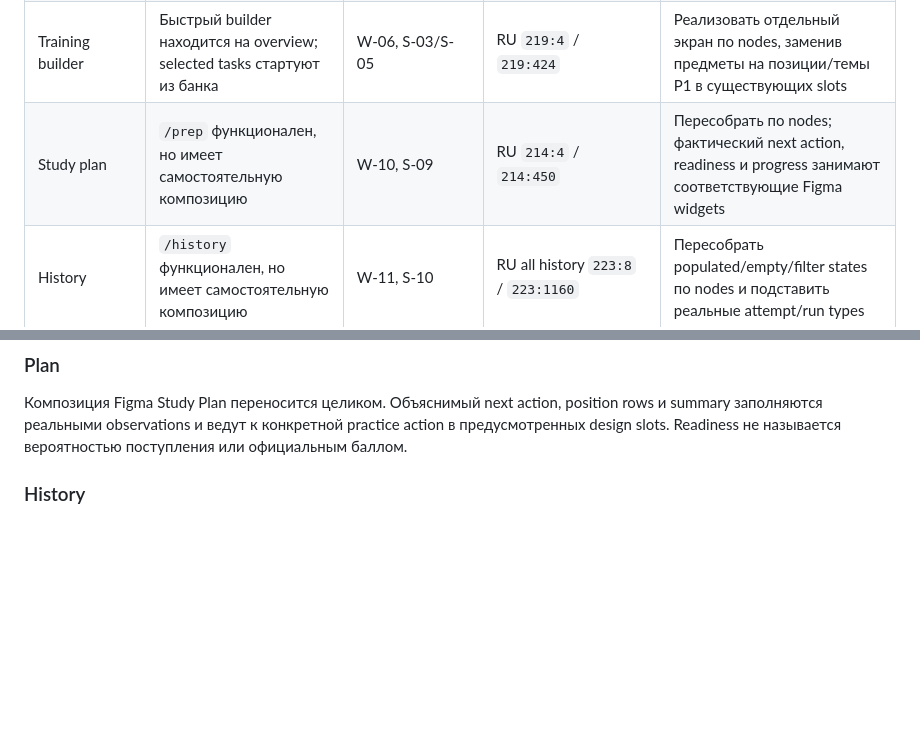
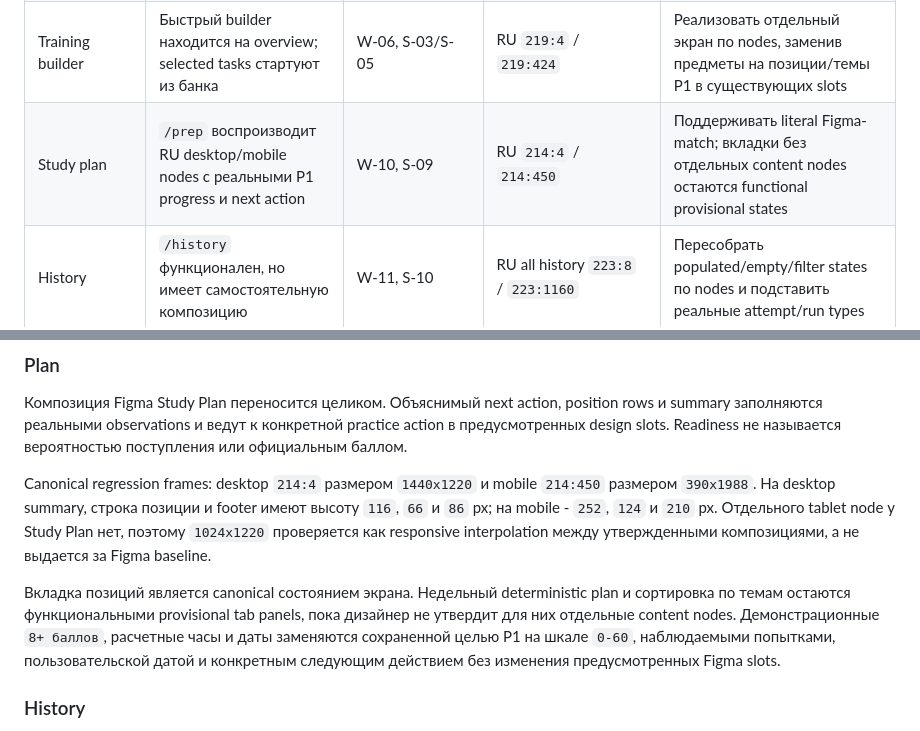
Before and after one commit to do-indeksa/platform, a Markdown page: docs/DESIGN_CONTRACT.ru.md, 2 parts joined by grey strips. GitHub-like rendering; blank space fills up the shorter version.

Commit message:
docs: record study plan design contract

```diff
--- a/docs/DESIGN_CONTRACT.ru.md
+++ b/docs/DESIGN_CONTRACT.ru.md
@@ -97,7 +97,7 @@ mobile-навигацию, поэтому она не входит в целев
 | Task bank              | `/tasks` функционален, но визуально и композиционно не совпадает                                   | W-03, S-02                                                                    | RU default `195:141` / `195:1090`           | Пересобрать по этим nodes; отсутствующую функциональность довести или временно реализовать честным provisional state |
 | Task workspace         | Standalone task, diagnostic и simulation имеют собственные shells, не совпадающие с Figma Solution | W-04/W-05/W-07/W-09, S-03/S-04/S-06/S-08                                      | Solution SR `155:477` / `155:757`           | Standalone/practice workspace повторяет nodes; exam-only ограничения меняют поведение, а не произвольно композицию   |
 | Training builder       | Быстрый builder находится на overview; selected tasks стартуют из банка                            | W-06, S-03/S-05                                                               | RU `219:4` / `219:424`                      | Реализовать отдельный экран по nodes, заменив предметы на позиции/темы P1 в существующих slots                       |
-| Study plan             | `/prep` функционален, но имеет самостоятельную композицию                                          | W-10, S-09                                                                    | RU `214:4` / `214:450`                      | Пересобрать по nodes; фактический next action, readiness и progress занимают соответствующие Figma widgets           |
+| Study plan             | `/prep` воспроизводит RU desktop/mobile nodes с реальными P1 progress и next action                 | W-10, S-09                                                                    | RU `214:4` / `214:450`                      | Поддерживать literal Figma-match; вкладки без отдельных content nodes остаются functional provisional states         |
 | History                | `/history` функционален, но имеет самостоятельную композицию                                       | W-11, S-10                                                                    | RU all history `223:8` / `223:1160`         | Пересобрать populated/empty/filter states по nodes и подставить реальные attempt/run types                           |
 | Diagnostic result      | Реализован отдельный честный стартовый результат                                                   | W-09, S-08                                                                    | Отдельного production-ready экрана нет      | Считать provisional skeleton до появления утвержденного Figma node; доменная модель остается рабочей                 |
 | Mock result / rubric   | Реализованы 0-60, self-rubric и weak-position action                                               | W-08, S-07                                                                    | Отдельного production-ready rubric flow нет | Считать provisional skeleton до появления утвержденного Figma node; Figma mock scores не использовать                |
@@ -143,6 +143,19 @@ navigation, условие/ответ и help. Она воспроизводит
 position rows и summary заполняются реальными observations и ведут к конкретной
 practice action в предусмотренных design slots. Readiness не называется
 вероятностью поступления или официальным баллом.
+
+Canonical regression frames: desktop `214:4` размером `1440x1220` и mobile
+`214:450` размером `390x1988`. На desktop summary, строка позиции и footer имеют
+высоту `116`, `66` и `86` px; на mobile - `252`, `124` и `210` px. Отдельного
+tablet node у Study Plan нет, поэтому `1024x1220` проверяется как responsive
+interpolation между утвержденными композициями, а не выдается за Figma baseline.
+
+Вкладка позиций является canonical состоянием экрана. Недельный deterministic
+plan и сортировка по темам остаются функциональными provisional tab panels,
+пока дизайнер не утвердит для них отдельные content nodes. Демонстрационные
+`8+ баллов`, расчетные часы и даты заменяются сохраненной целью P1 на шкале
+`0-60`, наблюдаемыми попытками, пользовательской датой и конкретным следующим
+действием без изменения предусмотренных Figma slots.
 
 ### History
 
```
Also changed, not shown: docs/DEVELOPMENT_PLAN.ru.md (+5 -4 lines), docs/PROJECT_INDEX.ru.md (+1 -1 lines).
